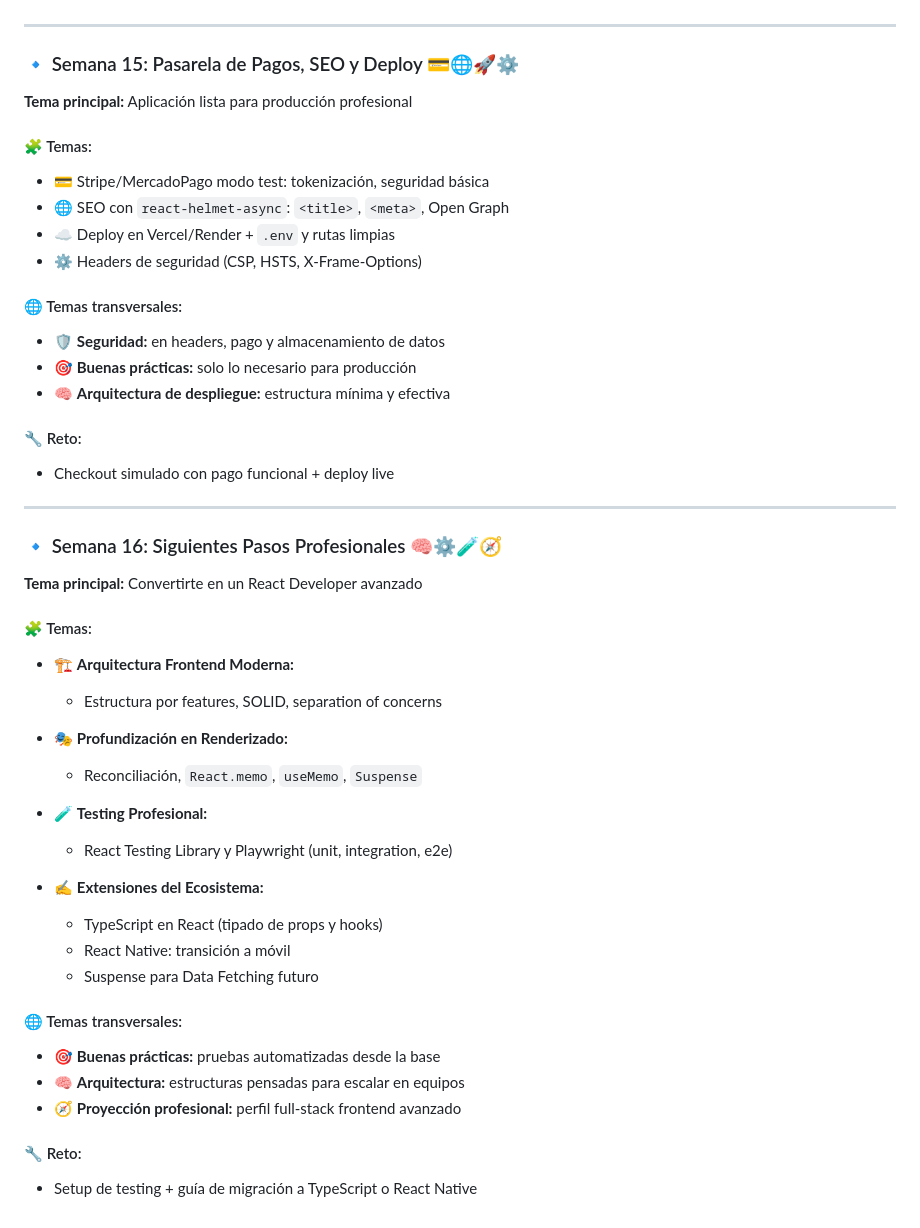
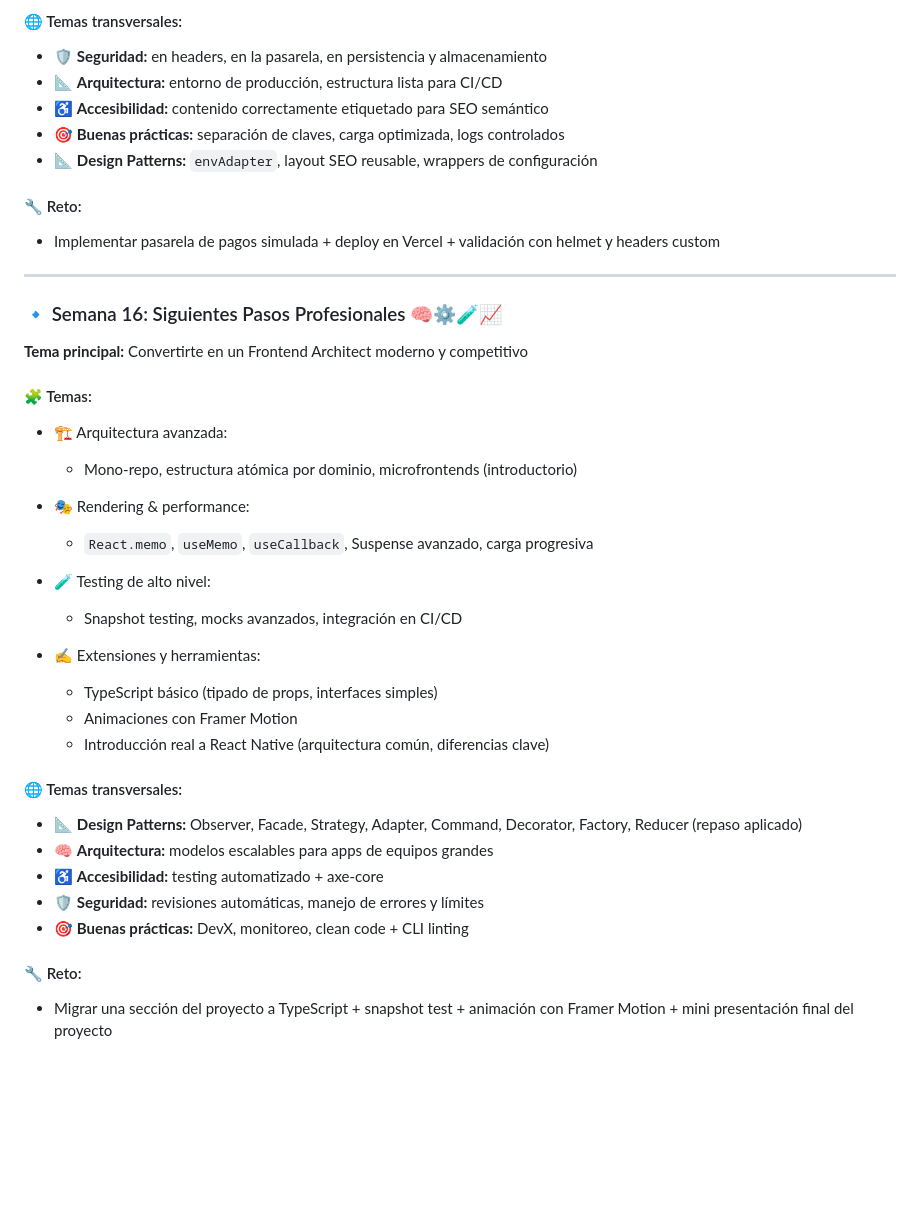
Before and after one commit to elliotgaramendi/tecsup, a Markdown page: o4/app-dev-2/react.md, the part around the change printed below. Drawn GitHub-style; blank space fills up the shorter version.

```diff
--- a/o4/app-dev-2/react.md
+++ b/o4/app-dev-2/react.md
@@ -146,56 +183,46 @@
+#### 🌐 Temas transversales:
+
+* 🛡️ **Seguridad:** en headers, en la pasarela, en persistencia y almacenamiento
+* 📐 **Arquitectura:** entorno de producción, estructura lista para CI/CD
+* ♿ **Accesibilidad:** contenido correctamente etiquetado para SEO semántico
+* 🎯 **Buenas prácticas:** separación de claves, carga optimizada, logs controlados
+* 📐 **Design Patterns:** `envAdapter`, layout SEO reusable, wrappers de configuración
+
+#### 🔧 Reto:
+
+* Implementar pasarela de pagos simulada + deploy en Vercel + validación con helmet y headers custom
 
 ---
 
-### 🔹 Semana 15: Pasarela de Pagos, SEO y Deploy 💳🌐🚀⚙️
+### 🔹 Semana 16: Siguientes Pasos Profesionales 🧠⚙️🧪📈
 
-**Tema principal:** Aplicación lista para producción profesional
+**Tema principal:** Convertirte en un Frontend Architect moderno y competitivo
 
 #### 🧩 Temas:
 
-* 💳 Stripe/MercadoPago modo test: tokenización, seguridad básica
-* 🌐 SEO con `react-helmet-async`: `<title>`, `<meta>`, Open Graph
-* ☁️ Deploy en Vercel/Render + `.env` y rutas limpias
-* ⚙️ Headers de seguridad (CSP, HSTS, X-Frame-Options)
+* 🏗️ Arquitectura avanzada:
+
+  * Mono-repo, estructura atómica por dominio, microfrontends (introductorio)
+* 🎭 Rendering & performance:
+
+  * `React.memo`, `useMemo`, `useCallback`, Suspense avanzado, carga progresiva
+* 🧪 Testing de alto nivel:
+
+  * Snapshot testing, mocks avanzados, integración en CI/CD
+* ✍️ Extensiones y herramientas:
+
+  * TypeScript básico (tipado de props, interfaces simples)
+  * Animaciones con Framer Motion
+  * Introducción real a React Native (arquitectura común, diferencias clave)
 
 #### 🌐 Temas transversales:
 
-* 🛡️ **Seguridad:** en headers, pago y almacenamiento de datos
-* 🎯 **Buenas prácticas:** solo lo necesario para producción
-* 🧠 **Arquitectura de despliegue:** estructura mínima y efectiva
+* 📐 **Design Patterns:** Observer, Facade, Strategy, Adapter, Command, Decorator, Factory, Reducer (repaso aplicado)
+* 🧠 **Arquitectura:** modelos escalables para apps de equipos grandes
+* ♿ **Accesibilidad:** testing automatizado + axe-core
+* 🛡️ **Seguridad:** revisiones automáticas, manejo de errores y límites
+* 🎯 **Buenas prácticas:** DevX, monitoreo, clean code + CLI linting
 
 #### 🔧 Reto:
 
-* Checkout simulado con pago funcional + deploy live
-
----
-
-### 🔹 Semana 16: Siguientes Pasos Profesionales 🧠⚙️🧪🧭
-
-**Tema principal:** Convertirte en un React Developer avanzado
-
-#### 🧩 Temas:
-
-* 🏗️ **Arquitectura Frontend Moderna:**
-
-  * Estructura por features, SOLID, separation of concerns
-* 🎭 **Profundización en Renderizado:**
-
-  * Reconciliación, `React.memo`, `useMemo`, `Suspense`
-* 🧪 **Testing Profesional:**
-
-  * React Testing Library y Playwright (unit, integration, e2e)
-* ✍️ **Extensiones del Ecosistema:**
-
-  * TypeScript en React (tipado de props y hooks)
-  * React Native: transición a móvil
-  * Suspense para Data Fetching futuro
-
-#### 🌐 Temas transversales:
-
-* 🎯 **Buenas prácticas:** pruebas automatizadas desde la base
-* 🧠 **Arquitectura:** estructuras pensadas para escalar en equipos
-* 🧭 **Proyección profesional:** perfil full-stack frontend avanzado
-
-#### 🔧 Reto:
-
-* Setup de testing + guía de migración a TypeScript o React Native
+* Migrar una sección del proyecto a TypeScript + snapshot test + animación con Framer Motion + mini presentación final del proyecto
```
Also changed, not shown: other parts of o4/app-dev-2/react.md (+87 -50 lines).
